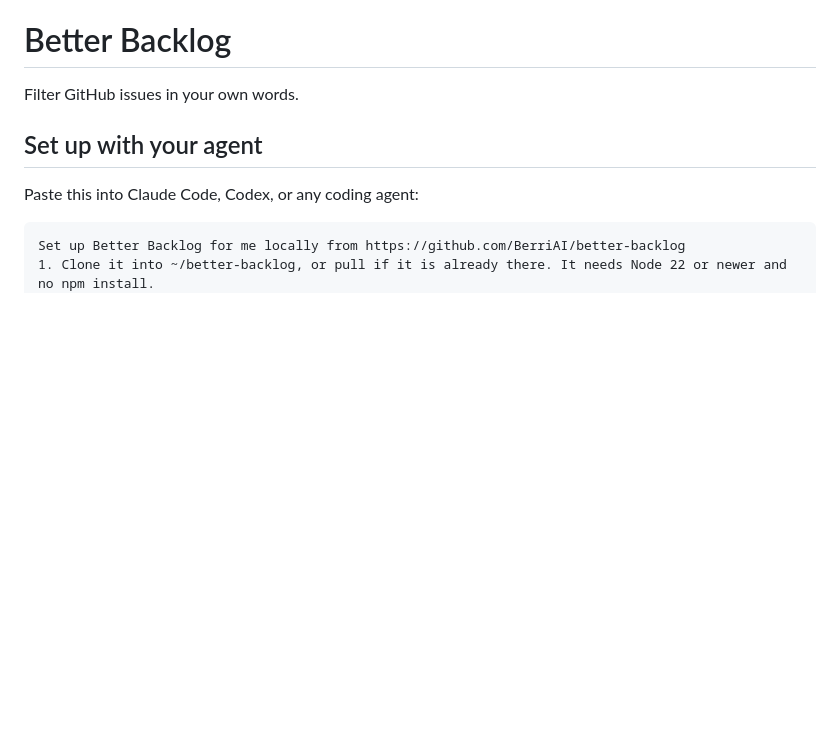
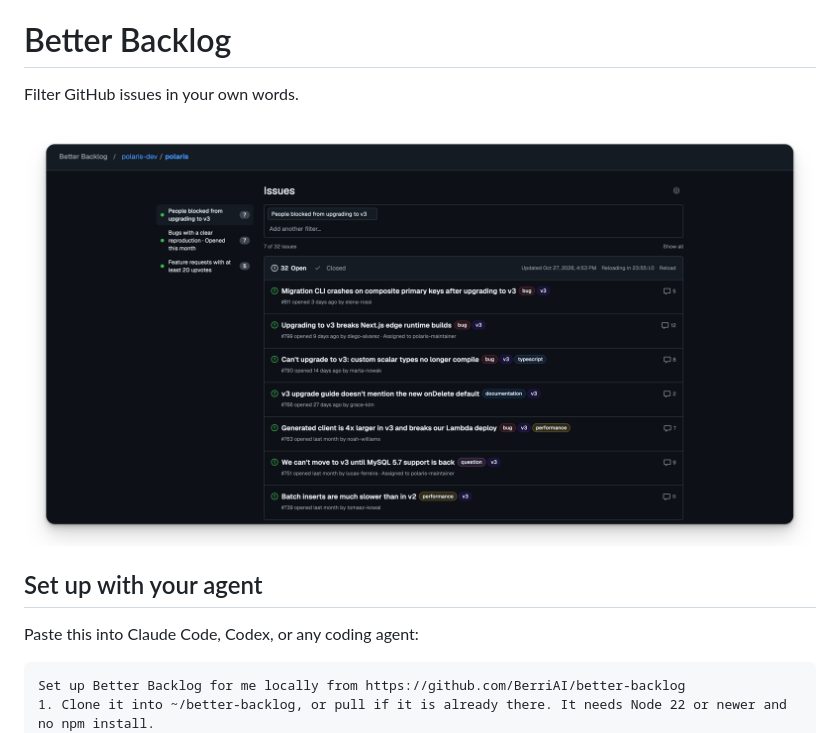
Before and after one commit to BerriAI/better-backlog, a Markdown page: README.md, the part around the change. Drawn GitHub-style; pictures changed too: .github/screenshot.png (added); blank space fills up the shorter version.

Commit message:
Add screenshot to README
Co-Authored-By: Claude Opus 5.5 <noreply@anthropic.com>

```diff
--- a/README.md
+++ b/README.md
@@ -1,6 +1,8 @@
 # Better Backlog
 
 Filter GitHub issues in your own words.
+
+![Better Backlog filtering a repository's issues to the people blocked from upgrading](.github/screenshot.png)
 
 ## Set up with your agent
 
```
